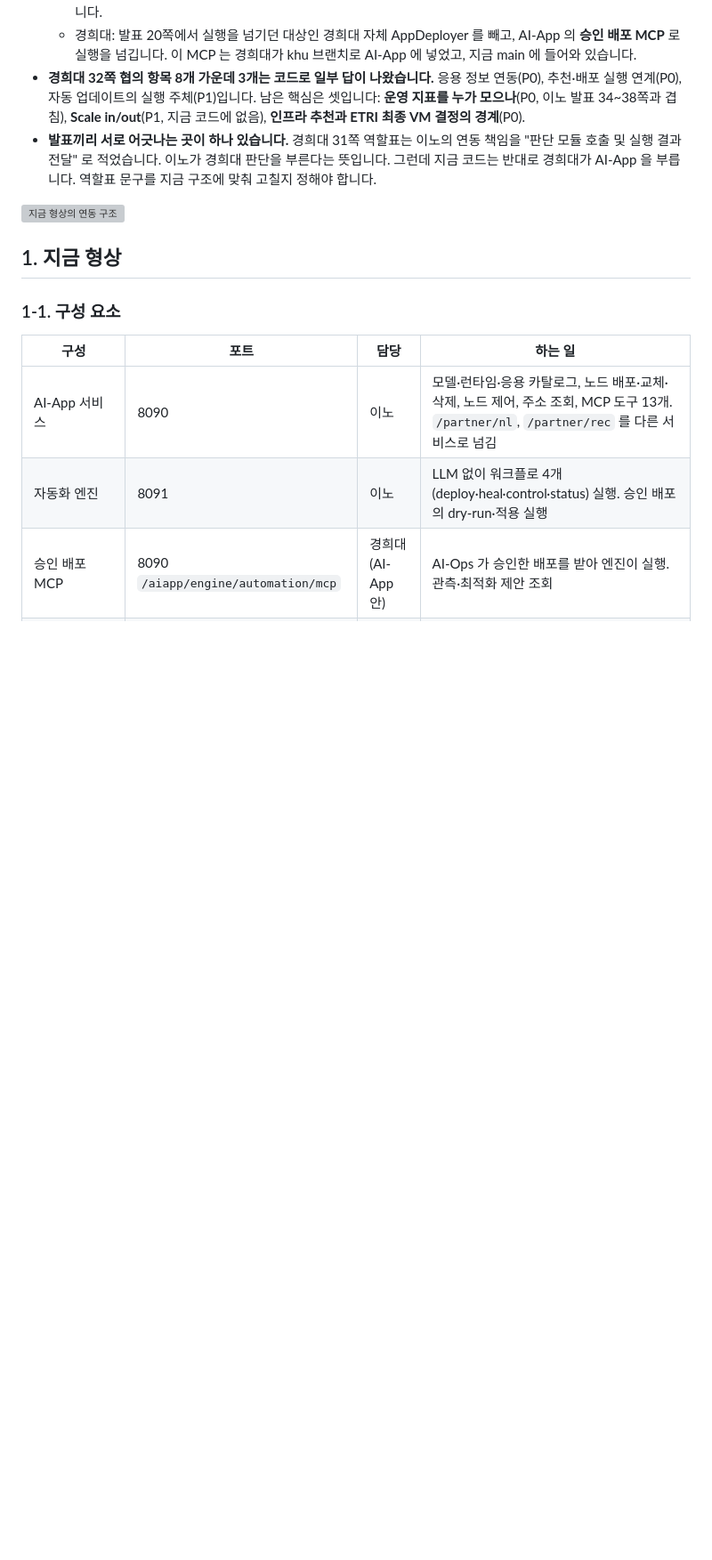
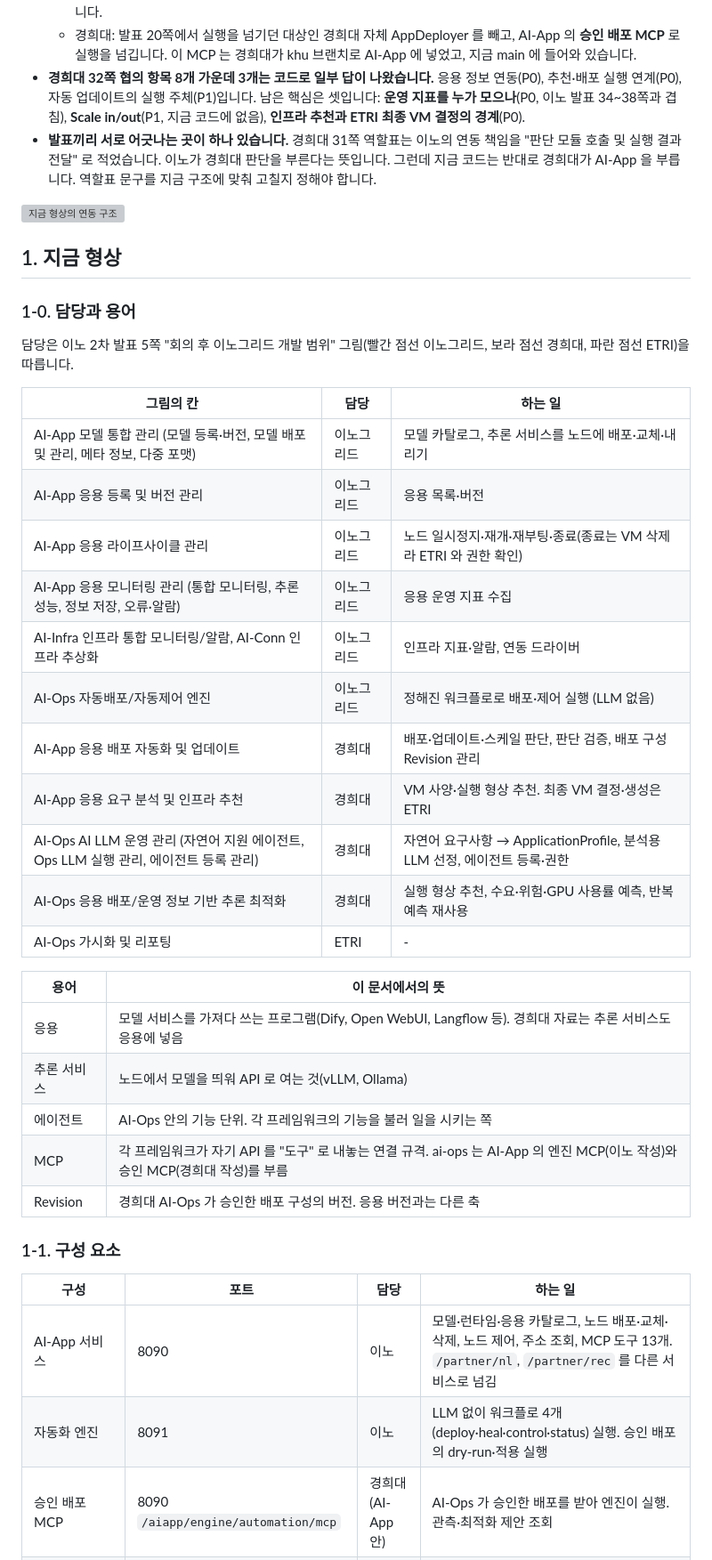
Before and after one commit to cloud-barista/ai-app, a Markdown page: docs/api/khu-collaboration.md, the part around one of its changes. Shown at 89% size. GitHub-like rendering; blank space fills up the shorter version; grey boxes are pictures that could not be loaded.

Commit message:
docs: add the scope figure roles and terms, put NVIDIA first and explain the Semaphore stub in the Kyung Hee page

```diff
--- a/docs/api/khu-collaboration.md
+++ b/docs/api/khu-collaboration.md
@@ -15,6 +15,32 @@
 ![지금 형상의 연동 구조](../figures/13-khu-merge-structure.svg)
 
 ## 1. 지금 형상
+
+### 1-0. 담당과 용어
+
+담당은 이노 2차 발표 5쪽 "회의 후 이노그리드 개발 범위" 그림(빨간 점선 이노그리드, 보라 점선 경희대, 파란 점선 ETRI)을 따릅니다.
+
+| 그림의 칸 | 담당 | 하는 일 |
+|---|---|---|
+| AI-App 모델 통합 관리 (모델 등록·버전, 모델 배포 및 관리, 메타 정보, 다중 포맷) | 이노그리드 | 모델 카탈로그, 추론 서비스를 노드에 배포·교체·내리기 |
+| AI-App 응용 등록 및 버전 관리 | 이노그리드 | 응용 목록·버전 |
+| AI-App 응용 라이프사이클 관리 | 이노그리드 | 노드 일시정지·재개·재부팅·종료(종료는 VM 삭제라 ETRI 와 권한 확인) |
+| AI-App 응용 모니터링 관리 (통합 모니터링, 추론 성능, 정보 저장, 오류·알람) | 이노그리드 | 응용 운영 지표 수집 |
+| AI-Infra 인프라 통합 모니터링/알람, AI-Conn 인프라 추상화 | 이노그리드 | 인프라 지표·알람, 연동 드라이버 |
+| AI-Ops 자동배포/자동제어 엔진 | 이노그리드 | 정해진 워크플로로 배포·제어 실행 (LLM 없음) |
+| AI-App 응용 배포 자동화 및 업데이트 | 경희대 | 배포·업데이트·스케일 판단, 판단 검증, 배포 구성 Revision 관리 |
+| AI-App 응용 요구 분석 및 인프라 추천 | 경희대 | VM 사양·실행 형상 추천. 최종 VM 결정·생성은 ETRI |
+| AI-Ops AI LLM 운영 관리 (자연어 지원 에이전트, Ops LLM 실행 관리, 에이전트 등록 관리) | 경희대 | 자연어 요구사항 → ApplicationProfile, 분석용 LLM 선정, 에이전트 등록·권한 |
+| AI-Ops 응용 배포/운영 정보 기반 추론 최적화 | 경희대 | 실행 형상 추천, 수요·위험·GPU 사용률 예측, 반복 예측 재사용 |
+| AI-Ops 가시화 및 리포팅 | ETRI | - |
+
+| 용어 | 이 문서에서의 뜻 |
+|---|---|
+| 응용 | 모델 서비스를 가져다 쓰는 프로그램(Dify, Open WebUI, Langflow 등). 경희대 자료는 추론 서비스도 응용에 넣음 |
+| 추론 서비스 | 노드에서 모델을 띄워 API 로 여는 것(vLLM, Ollama) |
+| 에이전트 | AI-Ops 안의 기능 단위. 각 프레임워크의 기능을 불러 일을 시키는 쪽 |
+| MCP | 각 프레임워크가 자기 API 를 "도구" 로 내놓는 연결 규격. ai-ops 는 AI-App 의 엔진 MCP(이노 작성)와 승인 MCP(경희대 작성)를 부름 |
+| Revision | 경희대 AI-Ops 가 승인한 배포 구성의 버전. 응용 버전과는 다른 축 |
 
 ### 1-1. 구성 요소
 
```
Also changed, not shown: other parts of docs/api/khu-collaboration.md (+6 -6 lines).
